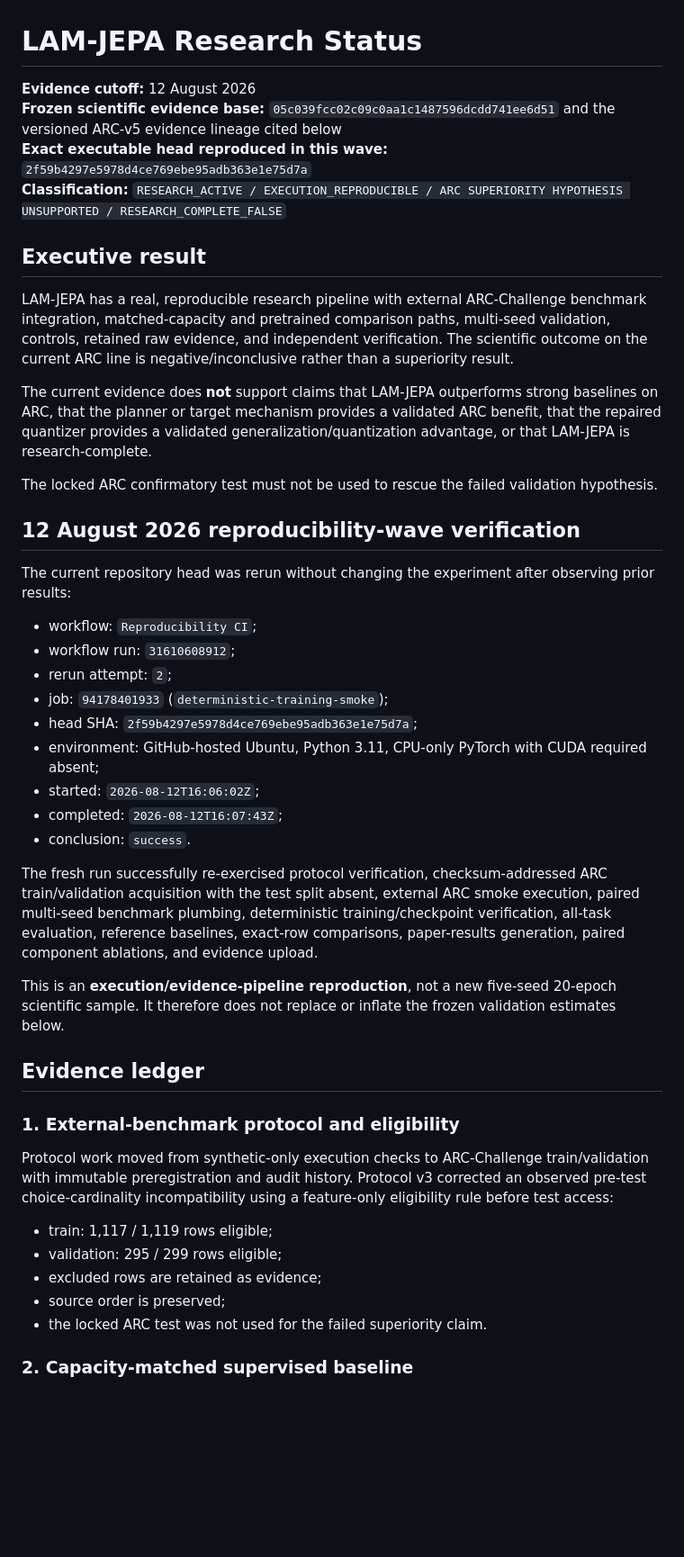
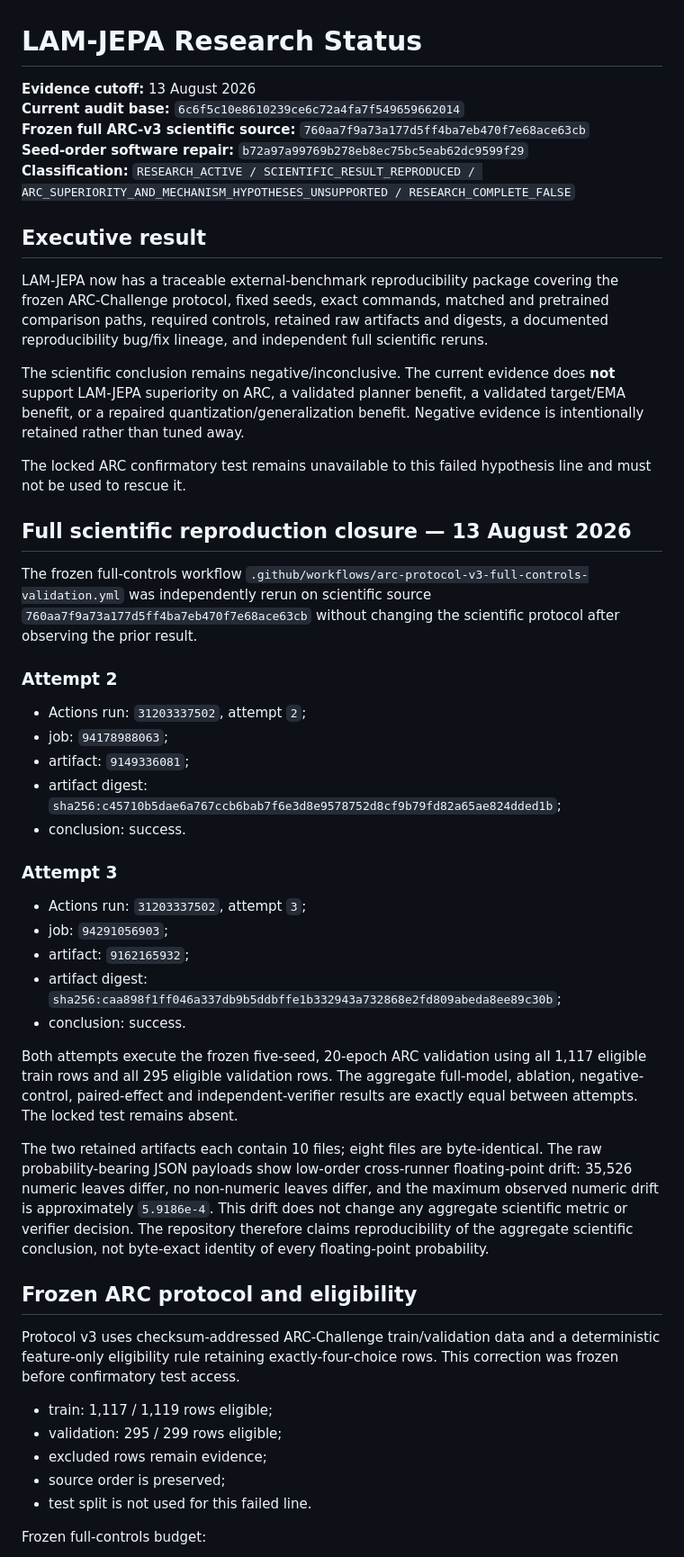
Before and after one commit to vertex-studyAI/LAM-JEPA, a Markdown page: RESEARCH_STATUS.md, the part around one of its changes. Shown at 90% size. GitHub-like rendering; blank space fills up the shorter version.

```diff
--- a/RESEARCH_STATUS.md
+++ b/RESEARCH_STATUS.md
@@ -1,47 +1,52 @@
 # LAM-JEPA Research Status
 
-**Evidence cutoff:** 12 August 2026
-**Frozen scientific evidence base:** `05c039fcc02c09c0aa1c1487596dcdd741ee6d51` and the versioned ARC-v5 evidence lineage cited below
-**Exact executable head reproduced in this wave:** `2f59b4297e5978d4ce769ebe95adb363e1e75d7a`
-**Classification:** `RESEARCH_ACTIVE / EXECUTION_REPRODUCIBLE / ARC SUPERIORITY HYPOTHESIS UNSUPPORTED / RESEARCH_COMPLETE_FALSE`
+**Evidence cutoff:** 13 August 2026
+**Current audit base:** `6c6f5c10e8610239ce6c72a4fa7f549659662014`
+**Frozen full ARC-v3 scientific source:** `760aa7f9a73a177d5ff4ba7eb470f7e68ace63cb`
+**Seed-order software repair:** `b72a97a99769b278eb8ec75bc5eab62dc9599f29`
+**Classification:** `RESEARCH_ACTIVE / SCIENTIFIC_RESULT_REPRODUCED / ARC_SUPERIORITY_AND_MECHANISM_HYPOTHESES_UNSUPPORTED / RESEARCH_COMPLETE_FALSE`
 
 ## Executive result
 
-LAM-JEPA has a real, reproducible research pipeline with external ARC-Challenge benchmark integration, matched-capacity and pretrained comparison paths, multi-seed validation, controls, retained raw evidence, and independent verification. The scientific outcome on the current ARC line is negative/inconclusive rather than a superiority result.
+LAM-JEPA now has a traceable external-benchmark reproducibility package covering the frozen ARC-Challenge protocol, fixed seeds, exact commands, matched and pretrained comparison paths, required controls, retained raw artifacts and digests, a documented reproducibility bug/fix lineage, and independent full scientific reruns.
 
-The current evidence does **not** support claims that LAM-JEPA outperforms strong baselines on ARC, that the planner or target mechanism provides a validated ARC benefit, that the repaired quantizer provides a validated generalization/quantization advantage, or that LAM-JEPA is research-complete.
+The scientific conclusion remains negative/inconclusive. The current evidence does **not** support LAM-JEPA superiority on ARC, a validated planner benefit, a validated target/EMA benefit, or a repaired quantization/generalization benefit. Negative evidence is intentionally retained rather than tuned away.
 
-The locked ARC confirmatory test must not be used to rescue the failed validation hypothesis.
+The locked ARC confirmatory test remains unavailable to this failed hypothesis line and must not be used to rescue it.
 
-## 12 August 2026 reproducibility-wave verification
+## Full scientific reproduction closure — 13 August 2026
 
-The current repository head was rerun without changing the experiment after observing prior results:
+The frozen full-controls workflow `.github/workflows/arc-protocol-v3-full-controls-validation.yml` was independently rerun on scientific source `760aa7f9a73a177d5ff4ba7eb470f7e68ace63cb` without changing the scientific protocol after observing the prior result.
 
-- workflow: `Reproducibility CI`;
-- workflow run: `31610608912`;
-- rerun attempt: `2`;
-- job: `94178401933` (`deterministic-training-smoke`);
-- head SHA: `2f59b4297e5978d4ce769ebe95adb363e1e75d7a`;
-- environment: GitHub-hosted Ubuntu, Python 3.11, CPU-only PyTorch with CUDA required absent;
-- started: `2026-08-12T16:06:02Z`;
-- completed: `2026-08-12T16:07:43Z`;
-- conclusion: `success`.
+### Attempt 2
 
-The fresh run successfully re-exercised protocol verification, checksum-addressed ARC train/validation acquisition with the test split absent, external ARC smoke execution, paired multi-seed benchmark plumbing, deterministic training/checkpoint verification, all-task evaluation, reference baselines, exact-row comparisons, paper-results generation, paired component ablations, and evidence upload.
+- Actions run: `31203337502`, attempt `2`;
+- job: `94178988063`;
+- artifact: `9149336081`;
+- artifact digest: `sha256:c45710b5dae6a767ccb6bab7f6e3d8e9578752d8cf9b79fd82a65ae824dded1b`;
+- conclusion: success.
 
-This is an **execution/evidence-pipeline reproduction**, not a new five-seed 20-epoch scientific sample. It therefore does not replace or inflate the frozen validation estimates below.
+### Attempt 3
 
-## Evidence ledger
+- Actions run: `31203337502`, attempt `3`;
+- job: `94291056903`;
+- artifact: `9162165932`;
+- artifact digest: `sha256:caa898f1ff046a337db9b5ddbffe1b332943a732868e2fd809abeda8ee89c30b`;
+- conclusion: success.
 
-### 1. External-benchmark protocol and eligibility
+Both attempts execute the frozen five-seed, 20-epoch ARC validation using all 1,117 eligible train rows and all 295 eligible validation rows. The aggregate full-model, ablation, negative-control, paired-effect and independent-verifier results are exactly equal between attempts. The locked test remains absent.
 
-Protocol work moved from synthetic-only execution checks to ARC-Challenge train/validation with immutable preregistration and audit history. Protocol v3 corrected an observed pre-test choice-cardinality incompatibility using a feature-only eligibility rule before test access:
+The two retained artifacts each contain 10 files; eight files are byte-identical. The raw probability-bearing JSON payloads show low-order cross-runner floating-point drift: 35,526 numeric leaves differ, no non-numeric leaves differ, and the maximum observed numeric drift is approximately `5.9186e-4`. This drift does not change any aggregate scientific metric or verifier decision. The repository therefore claims reproducibility of the aggregate scientific conclusion, not byte-exact identity of every floating-point probability.
+
+## Frozen ARC protocol and eligibility
+
+Protocol v3 uses checksum-addressed ARC-Challenge train/validation data and a deterministic feature-only eligibility rule retaining exactly-four-choice rows. This correction was frozen before confirmatory test access.
 
 - train: 1,117 / 1,119 rows eligible;
 - validation: 295 / 299 rows eligible;
-- excluded rows are retained as evidence;
+- excluded rows remain evidence;
 - source order is preserved;
-- the locked ARC test was not used for the failed superiority claim.
+- test split is not used for this failed line.
 
-### 2. Capacity-matched supervised baseline
+Frozen full-controls budget:
 
```
Also changed, not shown: other parts of RESEARCH_STATUS.md (+69 -66 lines).
